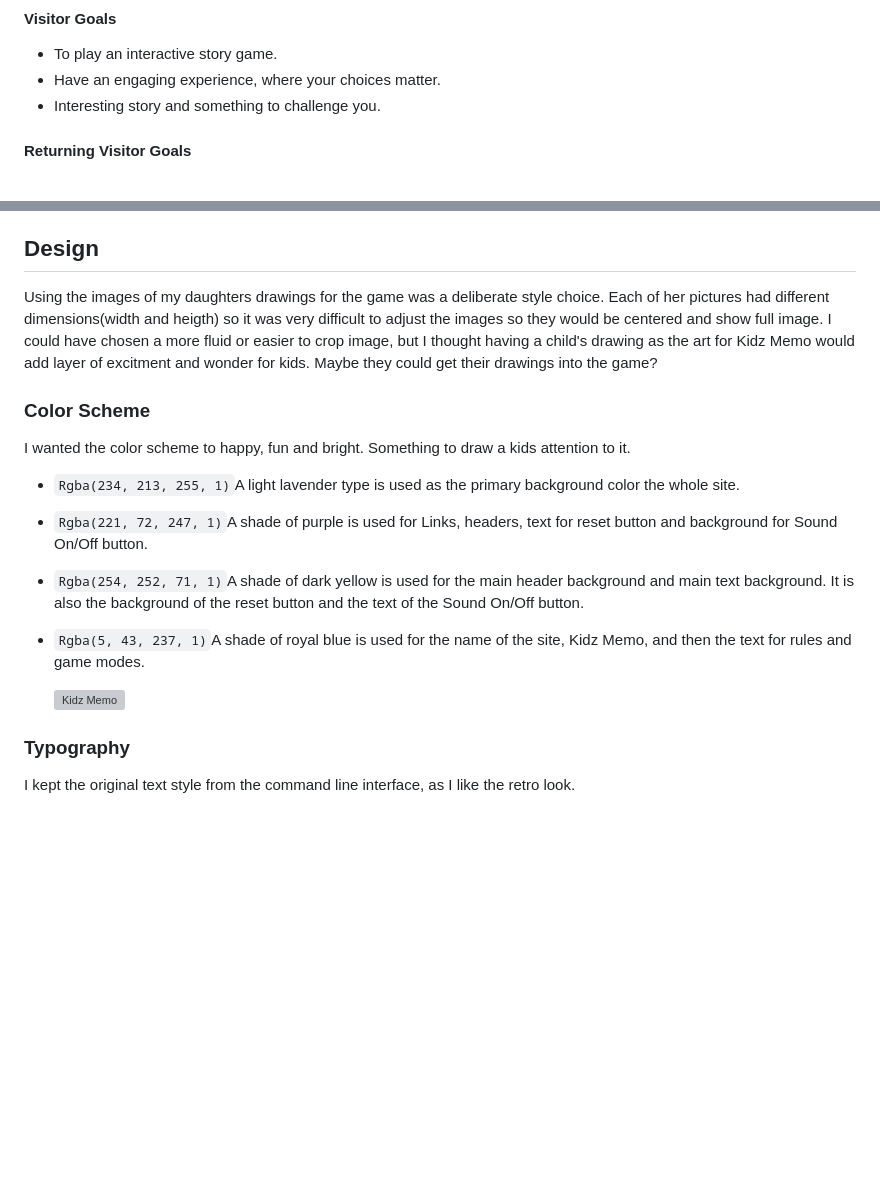
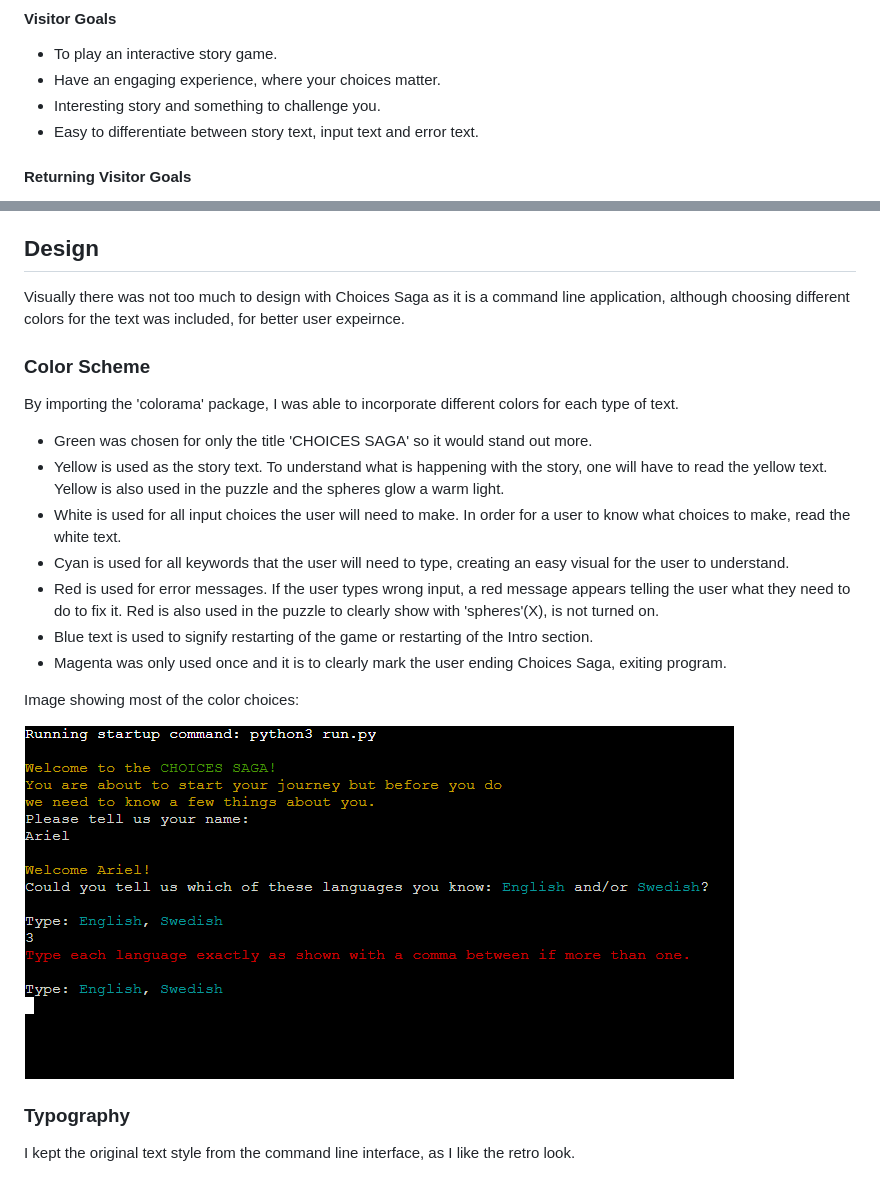
Before and after one commit to reltoom/Choices-Saga, a Markdown page: README.md, 2 parts joined by grey strips. Rendered like a GitHub page; pictures changed too: readmeimages/colorchoices.png (added); blank space fills up the shorter version; grey boxes are pictures that could not be loaded.

Commit message:
Added color scheme to ReadMe

```diff
--- a/README.md
+++ b/README.md
@@ -40,6 +40,8 @@ Choices Saga is a Python command line interface (CLI) application that runs the
 * To play an interactive story game.
 * Have an engaging experience, where your choices matter.
 * Interesting story and something to challenge you.
+* Easy to differentiate between story text, input text and error text.
+
 
 #### Returning Visitor Goals
 
@@ -58,18 +60,22 @@ For Choices Saga, I knew I wanted an adventure story with choices at certain poi
 
 ## Design
 
-Using the images of my daughters drawings for the game was a deliberate style choice. Each of her pictures had different dimensions(width and heigth) so it was very difficult to adjust the images so they would be centered and show full image. I could have chosen a more fluid or easier to crop image, but I thought having a child's drawing as the art for Kidz Memo would add layer of excitment and wonder for kids. Maybe they could get their drawings into the game?
+Visually there was not too much to design with Choices Saga as it is a command line application, although choosing different colors for the text was included, for better user expeirnce.
 
 ### Color Scheme
 
-I wanted the color scheme to happy, fun and bright. Something to draw a kids attention to it.
-* `Rgba(234, 213, 255, 1)`A light lavender type is used as the primary background color the whole site.
-* `Rgba(221, 72, 247, 1)`A shade of purple is used for Links, headers, text for reset button and background for Sound On/Off button.
-* `Rgba(254, 252, 71, 1)`A shade of dark yellow is used for the main header background and main text background. It is also the background of the reset button and the text of the Sound On/Off button.
-* `Rgba(5, 43, 237, 1)`A shade of royal blue is used for the name of the site, Kidz Memo, and then the text for rules and game modes.
+By importing the 'colorama' package, I was able to incorporate different colors for each type of text.
+* <span style="color:green;">Green</span> was chosen for only the title 'CHOICES SAGA' so it would stand out more.
+* <span style="color:yellow;">Yellow</span> is used as the story text. To understand what is happening with the story, one will have to read the yellow text. Yellow is also used in the puzzle and the spheres glow a warm light.
+* <span style="color:white;">White</span> is used for all input choices the user will need to make. In order for a user to know what choices to make, read the white text.
+* <span style="color:cyan;">Cyan</span> is used for all keywords that the user will need to type, creating an easy visual for the user to understand.
+* <span style="color:red;">Red</span> is used for error messages. If the user types wrong input, a red message appears telling the user what they need to do to fix it. Red is also used in the puzzle to clearly show with 'spheres'(X), is not turned on.
+* <span style="color:royalblue;">Blue</span> text is used to signify restarting of the game or restarting of the Intro section.
+* <span style="color:magenta;">Magenta</span> was only used once and it is to clearly mark the user ending Choices Saga, exiting program.
 
+Image showing most of the color choices:
 
-  ![Kidz Memo](assets/readmeimages/colorscheme.png)
+  ![Choices Saga](readmeimages/colorchoices.png)
 
 ### Typography
 
```
Also changed, not shown: other parts of README.md (+1 -1 lines).
